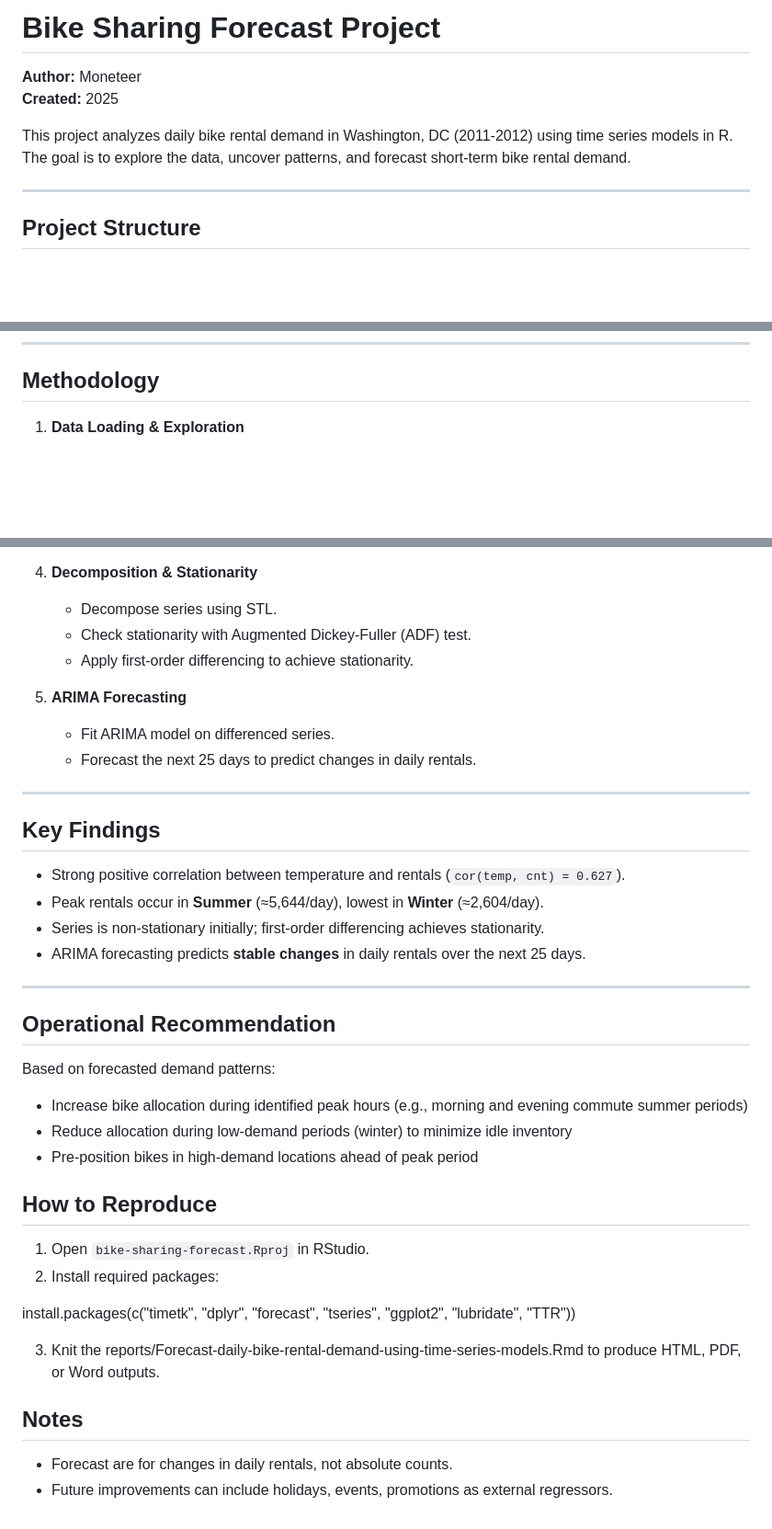
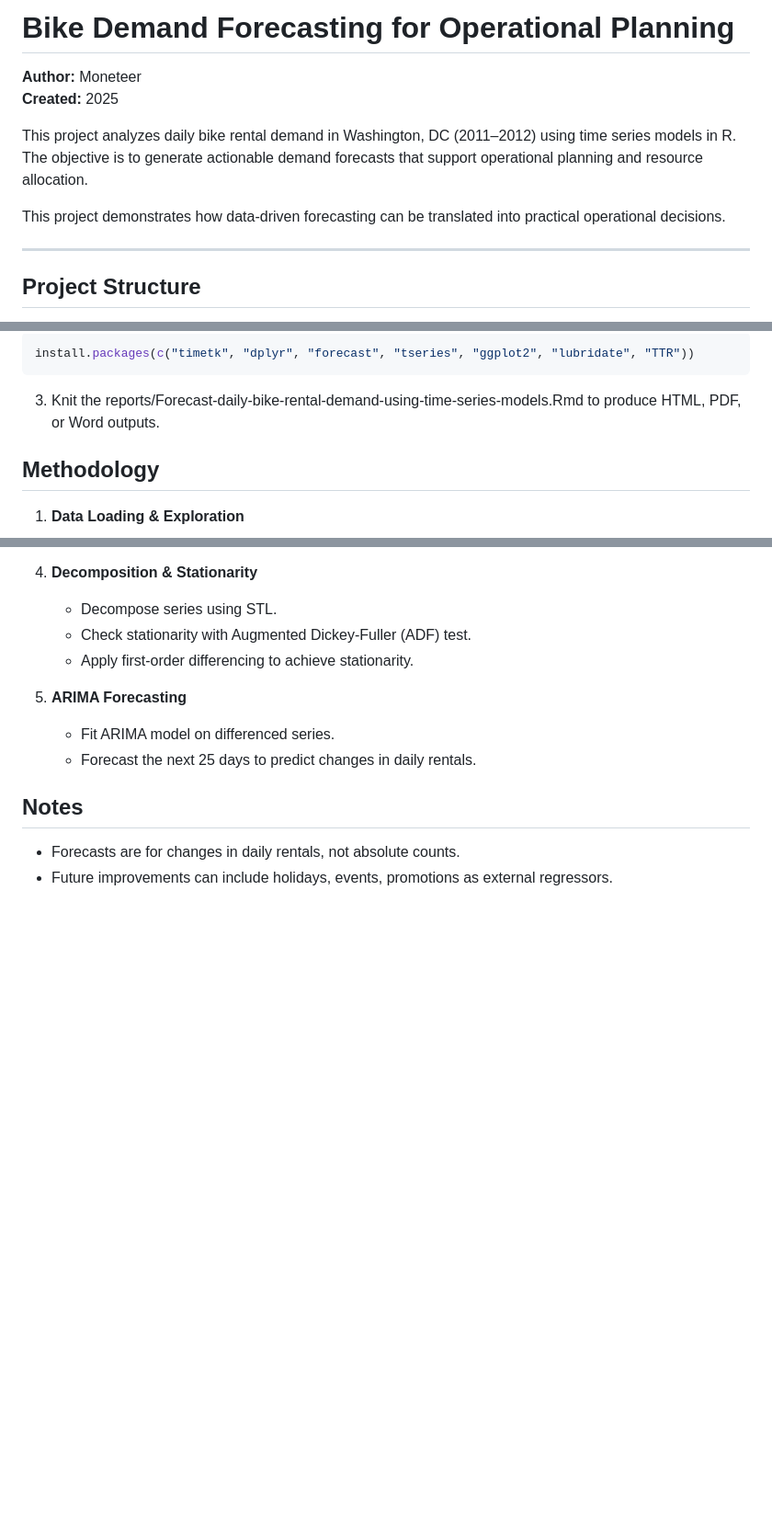
Before and after one commit to moneteer808-oss/Bike-Sharing-Forecast-Project, a Markdown page: README.md, 3 parts joined by grey strips. Shown at 92% size. GitHub-like rendering; blank space fills up the shorter version.

````diff
--- a/README.md
+++ b/README.md
@@ -1,9 +1,12 @@
-# Bike Sharing Forecast Project
+# Bike Demand Forecasting for Operational Planning
 
 **Author:** Moneteer
 **Created:** 2025
 
-This project analyzes daily bike rental demand in Washington, DC (2011-2012) using time series models in R. The goal is to explore the data, uncover patterns, and forecast short-term bike rental demand.
+This project analyzes daily bike rental demand in Washington, DC (2011–2012) using time series models in R. The objective is to generate actionable demand forecasts that support operational planning and resource allocation.
+
+This project demonstrates how data-driven forecasting can be translated into practical operational decisions.
+
 
 ---
 
@@ -27,3 +93,7 @@ This project analyzes daily bike rental demand in Washington, DC (2011-2012) usi
+```r
+install.packages(c("timetk", "dplyr", "forecast", "tseries", "ggplot2", "lubridate", "TTR"))
+```
+3. Knit the reports/Forecast-daily-bike-rental-demand-using-time-series-models.Rmd to produce HTML, PDF, or Word outputs.
 
 ## Methodology
 
@@ -48,34 +118,6 @@ This project analyzes daily bike rental demand in Washington, DC (2011-2012) usi
    - Fit ARIMA model on differenced series.
    - Forecast the next 25 days to predict changes in daily rentals.
 
----
-
-## Key Findings
-
-- Strong positive correlation between temperature and rentals (`cor(temp, cnt) = 0.627`).
-- Peak rentals occur in **Summer** (≈5,644/day), lowest in **Winter** (≈2,604/day).
-- Series is non-stationary initially; first-order differencing achieves stationarity.
-- ARIMA forecasting predicts **stable changes** in daily rentals over the next 25 days.
-
----
-
-## Operational Recommendation
-
-Based on forecasted demand patterns:
-
-- Increase bike allocation during identified peak hours (e.g., morning and evening commute summer periods)
-- Reduce allocation during low-demand periods (winter) to minimize idle inventory
-- Pre-position bikes in high-demand locations ahead of peak period
-
-## How to Reproduce
-
-1. Open `bike-sharing-forecast.Rproj` in RStudio.
-2. Install required packages:
-
-install.packages(c("timetk", "dplyr", "forecast", "tseries", "ggplot2", "lubridate", "TTR"))
-
-3. Knit the reports/Forecast-daily-bike-rental-demand-using-time-series-models.Rmd to produce HTML, PDF, or Word outputs.
-
 ## Notes
-- Forecast are for changes in daily rentals, not absolute counts.
+- Forecasts are for changes in daily rentals, not absolute counts.
 - Future improvements can include holidays, events, promotions as external regressors.
````
Also changed, not shown: other parts of README.md (+63 -0 lines).
